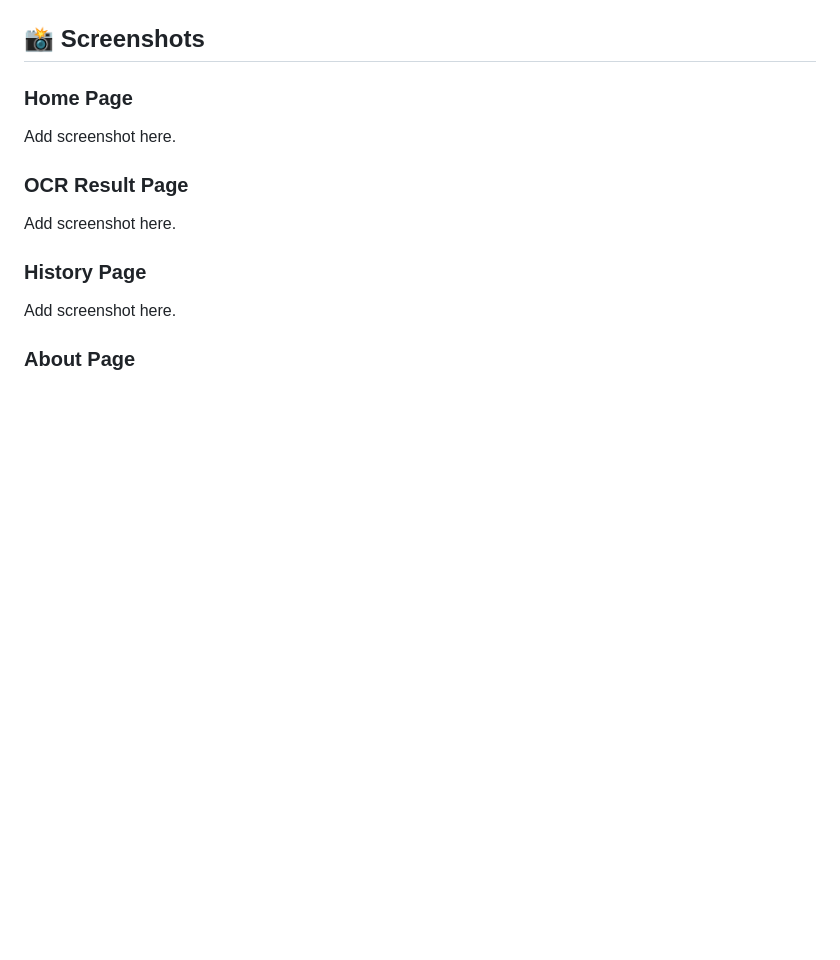
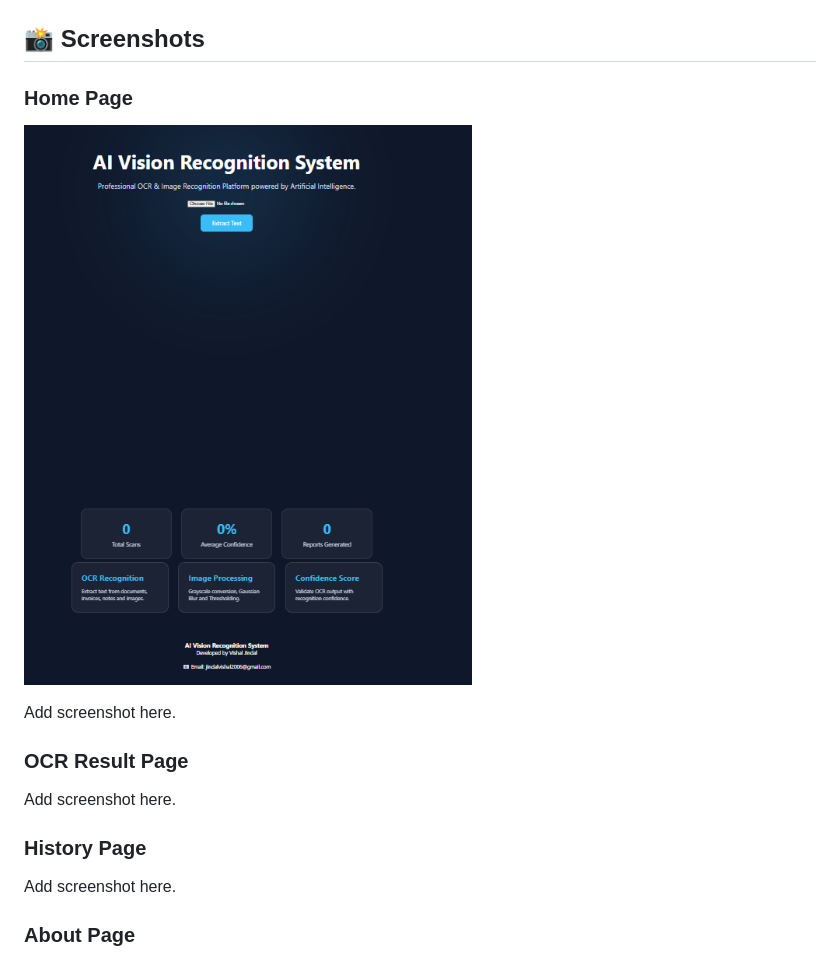
Before and after one commit to vishal-jindal2006/Task-4-Vishal-Jindal, a Markdown page: README.md, the part around the change. Drawn GitHub-style; pictures changed too: {4DDED8E0-760B-4A8C-8027-8B8FF4FB11BB}.png (added); blank space fills up the shorter version.

```diff
--- a/README.md
+++ b/README.md
@@ -148,6 +148,8 @@ http://127.0.0.1:5000
 
 ### Home Page
 
+![alt text]({4DDED8E0-760B-4A8C-8027-8B8FF4FB11BB}.png)
+
 Add screenshot here.
 
 ### OCR Result Page
```
